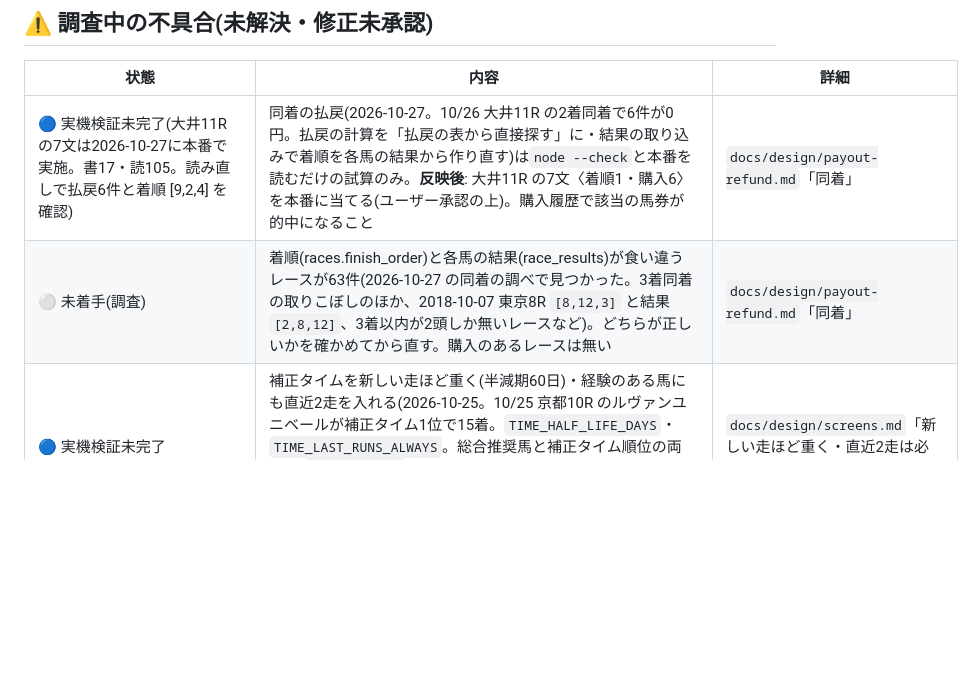
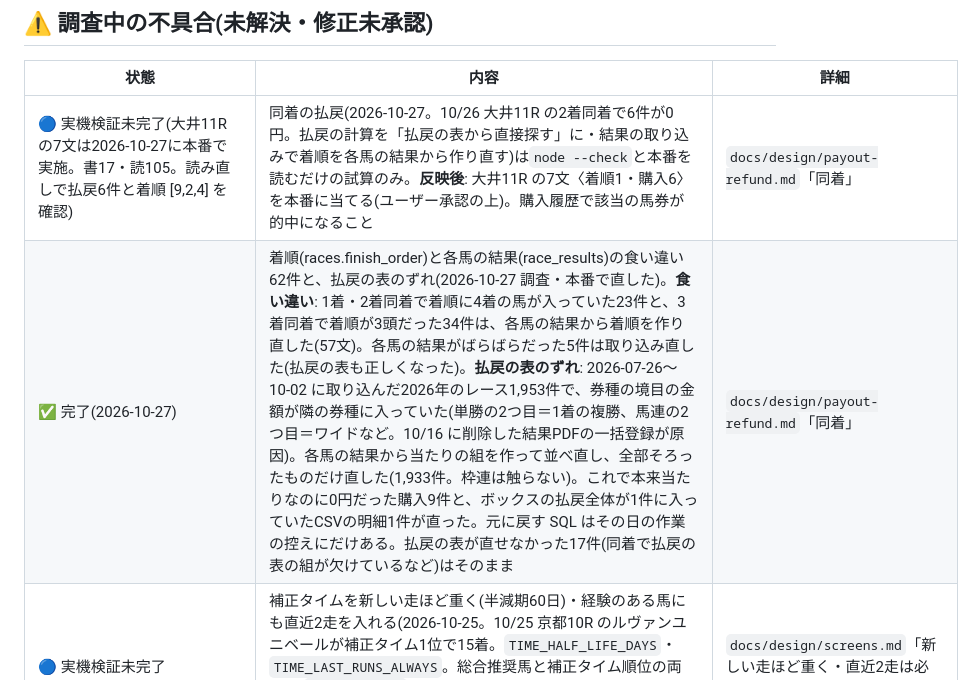
Before and after one commit to kodan1231/keiba-app, a Markdown page: docs/BACKLOG.md, the part around the change. Drawn GitHub-style; blank space fills up the shorter version.

Commit message:
BACKLOG: 着順と各馬の結果の食い違い62件・払戻の表のずれ1,933件を本番で直したことを記録
Co-Authored-By: Claude Opus 5.5 <noreply@anthropic.com>

```diff
--- a/docs/BACKLOG.md
+++ b/docs/BACKLOG.md
@@ -64,7 +64,7 @@
 | 状態 | 内容 | 詳細 |
 |---|---|---|
 | 🔵 実機検証未完了(大井11R の7文は2026-10-27に本番で実施。書17・読105。読み直しで払戻6件と着順 [9,2,4] を確認) | 同着の払戻(2026-10-27。10/26 大井11R の2着同着で6件が0円。払戻の計算を「払戻の表から直接探す」に・結果の取り込みで着順を各馬の結果から作り直す)は`node --check`と本番を読むだけの試算のみ。**反映後**: 大井11R の7文〈着順1・購入6〉を本番に当てる(ユーザー承認の上)。購入履歴で該当の馬券が的中になること | `docs/design/payout-refund.md`「同着」 |
-| ⚪ 未着手(調査) | 着順(races.finish_order)と各馬の結果(race_results)が食い違うレースが63件(2026-10-27 の同着の調べで見つかった。3着同着の取りこぼしのほか、2018-10-07 東京8R `[8,12,3]` と結果 `[2,8,12]`、3着以内が2頭しか無いレースなど)。どちらが正しいかを確かめてから直す。購入のあるレースは無い | `docs/design/payout-refund.md`「同着」 |
+| ✅ 完了(2026-10-27) | 着順(races.finish_order)と各馬の結果(race_results)の食い違い62件と、払戻の表のずれ(2026-10-27 調査・本番で直した)。**食い違い**: 1着・2着同着で着順に4着の馬が入っていた23件と、3着同着で着順が3頭だった34件は、各馬の結果から着順を作り直した(57文)。各馬の結果がばらばらだった5件は取り込み直した(払戻の表も正しくなった)。**払戻の表のずれ**: 2026-07-26〜10-02 に取り込んだ2026年のレース1,953件で、券種の境目の金額が隣の券種に入っていた(単勝の2つ目＝1着の複勝、馬連の2つ目＝ワイドなど。10/16 に削除した結果PDFの一括登録が原因)。各馬の結果から当たりの組を作って並べ直し、全部そろったものだけ直した(1,933件。枠連は触らない)。これで本来当たりなのに0円だった購入9件と、ボックスの払戻全体が1件に入っていたCSVの明細1件が直った。元に戻す SQL はその日の作業の控えにだけある。払戻の表が直せなかった17件(同着で払戻の表の組が欠けているなど)はそのまま | `docs/design/payout-refund.md`「同着」 |
 | 🔵 実機検証未完了 | 補正タイムを新しい走ほど重く(半減期60日)・経験のある馬にも直近2走を入れる(2026-10-25。10/25 京都10R のルヴァンユニベールが補正タイム1位で15着。`TIME_HALF_LIFE_DAYS`・`TIME_LAST_RUNS_ALWAYS`。総合推奨馬と補正タイム順位の両方)は`node --check`と手元の試算・京都10R の計算し直し〈1位 → 13位〉のみ。**反映後**: 展開・時計タブの補正タイム順位と総合推奨馬の補正タイムの点 | `docs/design/screens.md`「新しい走ほど重く・直近2走は必ず入れる」 |
 | 🔵 実機検証未完了 | 展開・時計タブの「予想を反映」(2026-10-26。推奨の4頭の印だけを押した人の予想印へ上書き。ほかの馬の印は変えない。〇→○)は`node --check`のみ。**反映後**: 押して出馬表・馬柱の印が変わり、ほかの馬の印が残ること、画面を開き直しても保存されていること | `docs/design/screens.md`「推奨馬の印(◎〇▲☆)」 |
 | 🔵 実機検証未完了 | 補正タイムの比率の下限30%・コースのペースごとの比率は全体と半分ずつ(2026-10-25。東京8R で補正タイム24点の馬が◎。`TIME_MIN_WEIGHT`・`courseBlendOf`・方式の版17)は`node --check`と、手元で比率を選び直して補正タイムが30%以上になること・本番の東京芝1600で半分ずつ混ざることの確認のみ。**反映後**: 版16の比率は、出馬表の取り込みで計算待ちに積まれて計算し直される(今週末の条件)。管理画面で版17になったか、補正タイムが30%以上かを見る | `docs/design/screens.md`「補正タイムの比率の下限」 |
```
